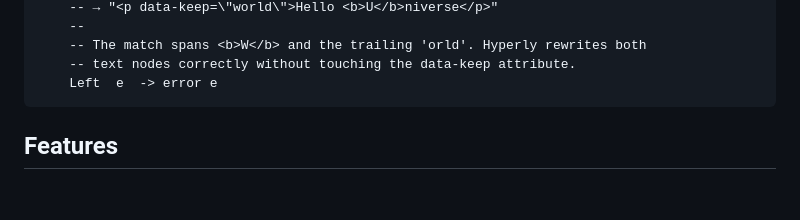
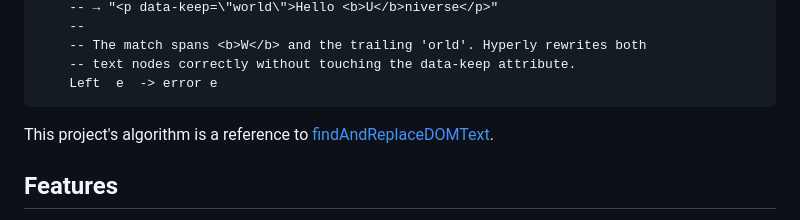
Before and after one commit to ethantw/purescript-hyperly, a Markdown page: README.md, the part around the change. Rendered like a GitHub page; blank space fills up the shorter version.

````diff
--- a/README.md
+++ b/README.md
@@ -30,6 +30,8 @@ example = do
     -- text nodes correctly without touching the data-keep attribute.
     Left  e  -> error e
 ```
+
+This project's algorithm is a reference to [findAndReplaceDOMText](https://github.com/padolsey/findAndReplaceDOMText).
 
 ## Features
 
````
Also changed, not shown: README.js.md (+2 -0 lines).
